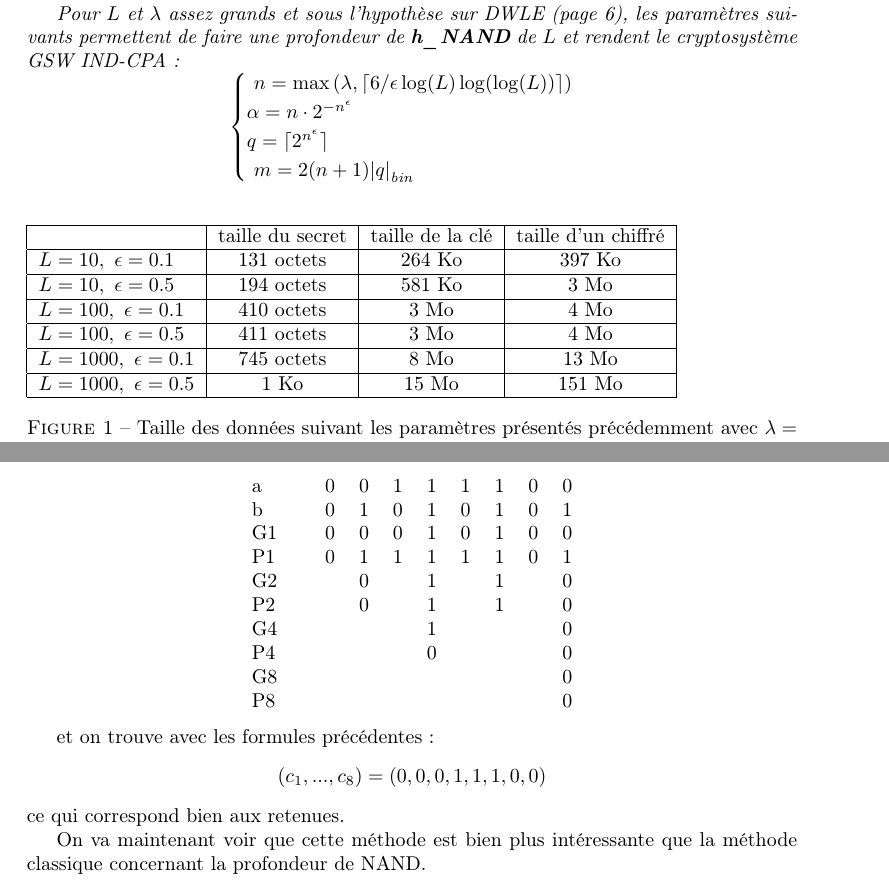
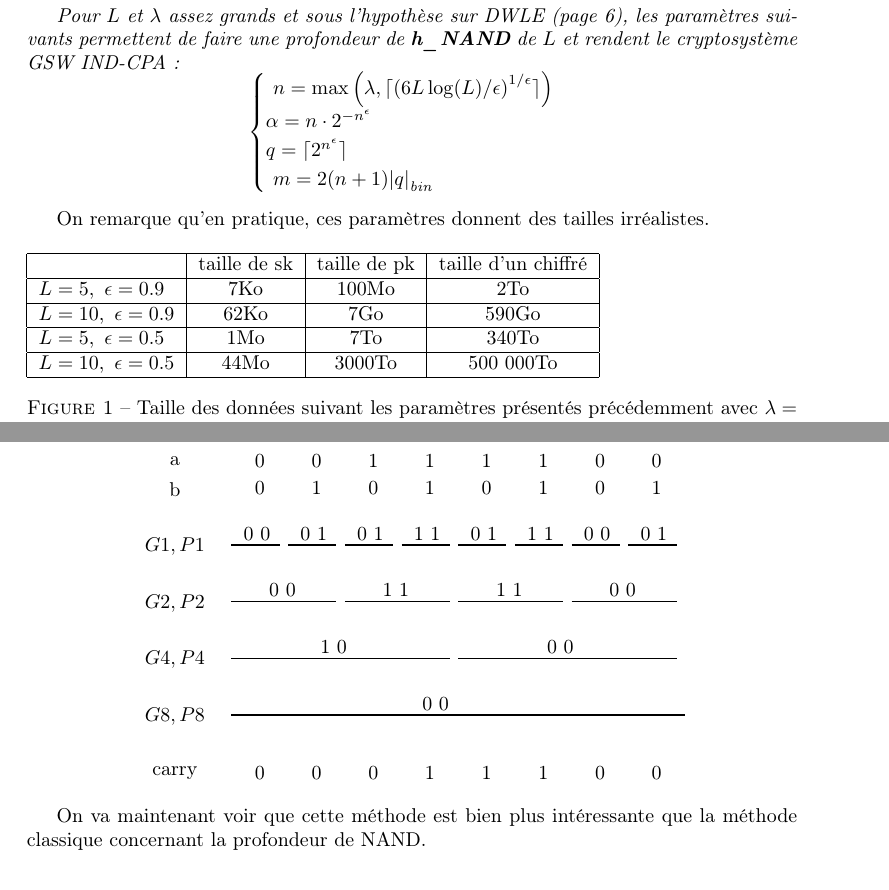
Before and after one commit to mahaaaham/FHE_implementation, a LaTeX document (report/report.tex, which reads report/analyse_cryptosysteme.tex, report/bootstrapping.tex): two parts of pages 21 and 27 of 35, joined at a grey line, cut so that both start at the same text. Compiled offline with pdfLaTeX.

Commit message:
relecture en cours

```diff
--- a/report/analyse_cryptosysteme.tex
+++ b/report/analyse_cryptosysteme.tex
@@ -290,30 +290,27 @@ On en déduit le théorème suivant:
 	Pour $L$ et $\lambda$ assez grands et sous l'hypothèse sur DWLE~(page \pageref{hyp_dlwe}), les paramètres suivants permettent de faire une profondeur de \textbf{h\_NAND} de $L$
 et rendent le cryptosystème GSW IND-CPA:
 \[ \begin{cases}
-	n = \max\left(\lambda, \lceil 6/\epsilon \log(L) \log(\log(L))
-	\rceil\right)  \\
+	n = \max\left(\lambda, \lceil {\left(6 L \log(L)
+	/\epsilon\right)}^{1/\epsilon}\rceil\right)  \\
 	\alpha  = n \cdot 2^{-n^\epsilon}  \\
 	q = \lceil 2^{n^\epsilon} \rceil\\
 	m = 2(n+1)\bnorm{q} \\
 	\end{cases}  \]
 \end{thm}
 
+On remarque qu'en pratique, ces paramètres donnent des tailles irréalistes.
 \begin{figure}[!ht]
 \begin{tabular}{|l|c|c|c|}
 \hline
-& taille du secret & taille de la clé & taille d'un chiffré \\
+& taille de sk& taille de pk& taille d'un chiffré \\
 \hline
-$L = 10, \ \epsilon = 0.1$ & 131 octets & 264 Ko & 397 Ko \\
+$L = 5, \ \epsilon = 0.9$ & 7Ko & 100Mo & 2To \\
 \hline
-$L = 10, \ \epsilon = 0.5$ & 194 octets & 581 Ko & 3 Mo \\
+$L = 10, \ \epsilon = 0.9$ & 62Ko & 7Go & 590Go \\
 \hline
-$L = 100, \ \epsilon = 0.1$ & 410 octets & 3 Mo & 4 Mo \\
+$L = 5, \ \epsilon = 0.5$ & 1Mo & 7To & 340To \\
 \hline
-$L = 100, \ \epsilon = 0.5$ & 411 octets & 3 Mo & 4 Mo \\
-\hline
-$L = 1000, \ \epsilon = 0.1$ & 745 octets & 8 Mo & 13 Mo \\
-\hline
-$L = 1000, \ \epsilon = 0.5$ & 1 Ko & 15 Mo & 151 Mo \\
+$L = 10, \ \epsilon = 0.5$ & 44Mo & 3000To & 500 000To \\
 \hline
 \end{tabular}
 \caption{Taille des données suivant les paramètres présentés précédemment avec $\lambda = 128$}
--- a/report/bootstrapping.tex
+++ b/report/bootstrapping.tex
@@ -200,23 +200,10 @@ c_j = {G\nu(j)}_{j/\nu(j)} + c_{\theta(j)} {P\nu(j)}_{j/\nu(j)}
 
 	Ainsi, si on veut additionner $a = 00111100$ et $b = 01010101$, on obtient :
 \begin{center}
-\begin{tabular}{llllllllll}
-a  && 0&0&1&1&1&1&0&0 \\
-b  && 0&1&0&1&0&1&0&1 \\
-G1 && 0&0&0&1&0&1&0&0 \\
-P1 && 0&1&1&1&1&1&0&1 \\
-G2 && &0&&1&&1&&0 \\
-P2 && &0&&1&&1&&0 \\
-G4 && &&&1&&&&0 \\
-P4 && &&&0&&&&0 \\
-G8 && &&&&&&&0 \\
-P8 && &&&&&&&0 \\
-\end{tabular}
+      \begin{tikzpicture}[scale = 1, transform shape]
+      	\input{../pictures/clareport.tex}
+      \end{tikzpicture}
 \end{center}
-
-	et on trouve avec les formules précédentes :
-\[ (c_1, ..., c_8) = (0,0,0,1,1,1,0,0) \]
-	ce qui correspond bien aux retenues.
 
 	On va maintenant voir que cette méthode est bien plus intéressante que la méthode classique concernant la profondeur de NAND.
 \begin{prop}
--- a/report/report.tex
+++ b/report/report.tex
@@ -10,6 +10,10 @@
   \usepackage{graphicx}
   \usepackage{listings}
   \usepackage[left=4cm, right=4cm, top=2cm, bottom=2cm]{geometry}
+\usepackage{tikz-cd}
+\usetikzlibrary{positioning}
+\usetikzlibrary{calc}
+\usetikzlibrary{decorations.pathreplacing}
 
   \usepackage{tikz}
   \usetikzlibrary{graphs, graphs.standard, quotes}% quotes library is for the [""] edges
```
Also changed, not shown: presentation/presentation.pdf, report/report.pdf (added), report/analyse_cryptosysteme.tex (8 more changed lines).
